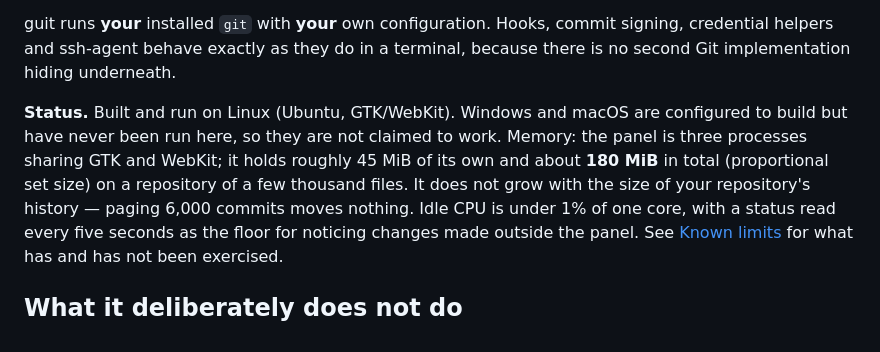
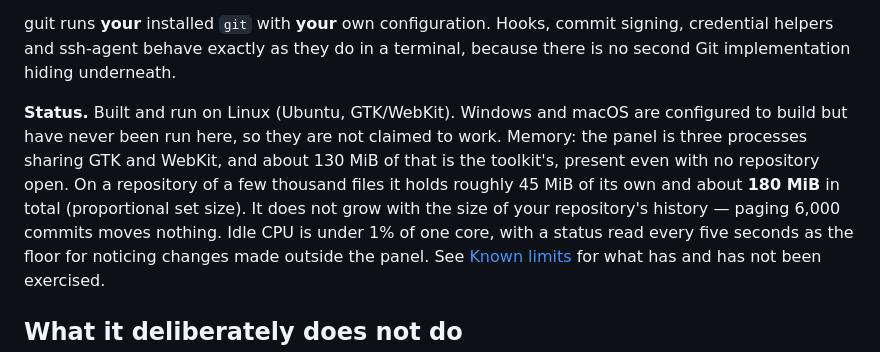
Before and after one commit to player-Muteki/guit, a Markdown page: README-en.md, the part around the change. Rendered like a GitHub page.

Commit message:
Say that the toolkit's share is there with no repository open
The status paragraph gave 180 MiB without saying how much of it moves. A reader
whose repository is large would assume the number is about their repository; it
is not, and now the paragraph says so — about 130 MiB is GTK and WebKit and is
present before any repository is opened, the rest is guit's own and flat.

Co-Authored-By: Claude Opus 4.8 (1M context) <noreply@anthropic.com>

```diff
--- a/README-en.md
+++ b/README-en.md
@@ -11,10 +11,11 @@ a terminal, because there is no second Git implementation hiding underneath.
 
 **Status.** Built and run on Linux (Ubuntu, GTK/WebKit). Windows and macOS are
 configured to build but have never been run here, so they are not claimed to
-work. Memory: the panel is three processes sharing GTK and WebKit; it holds
-roughly 45 MiB of its own and about **180 MiB** in total (proportional set
-size) on a repository of a few thousand files. It does not grow with the size
-of your repository's history — paging 6,000 commits moves nothing. Idle CPU is
+work. Memory: the panel is three processes sharing GTK and WebKit, and about
+130 MiB of that is the toolkit's, present even with no repository open. On a
+repository of a few thousand files it holds roughly 45 MiB of its own and about
+**180 MiB** in total (proportional set size). It does not grow with the size of
+your repository's history — paging 6,000 commits moves nothing. Idle CPU is
 under 1% of one core, with a status read every five seconds as the floor for
 noticing changes made outside the panel. See
 [Known limits](README-en.md#requirements) for what has and has not been
```
Also changed, not shown: README-zh.md (+2 -1 lines).
